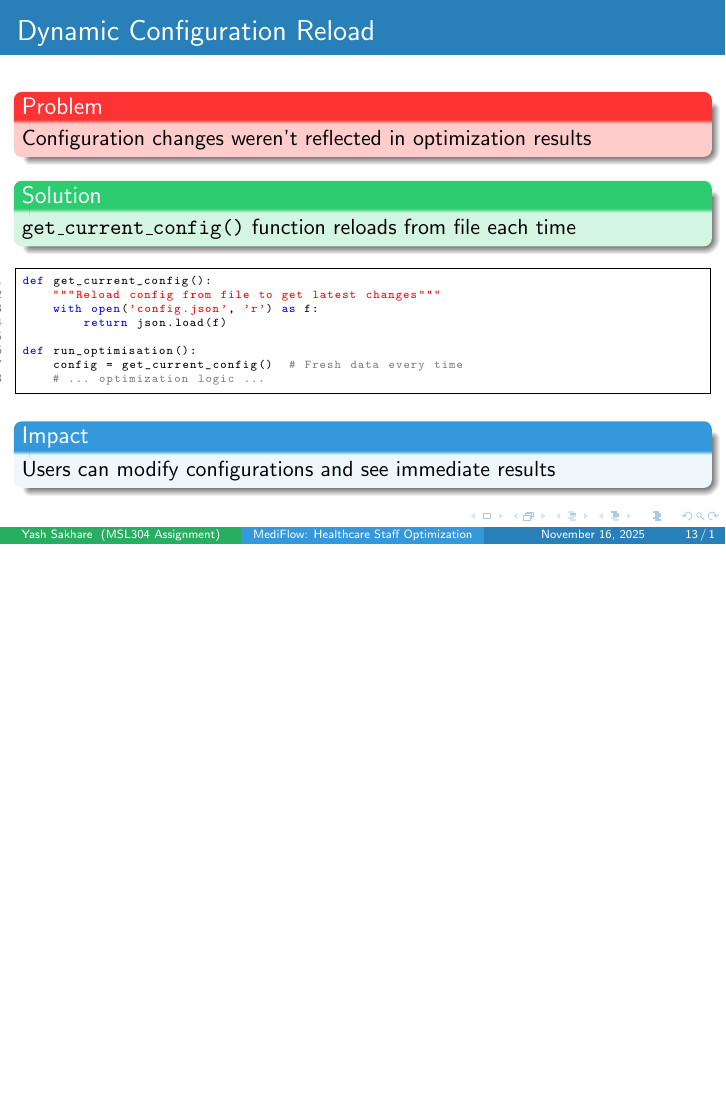
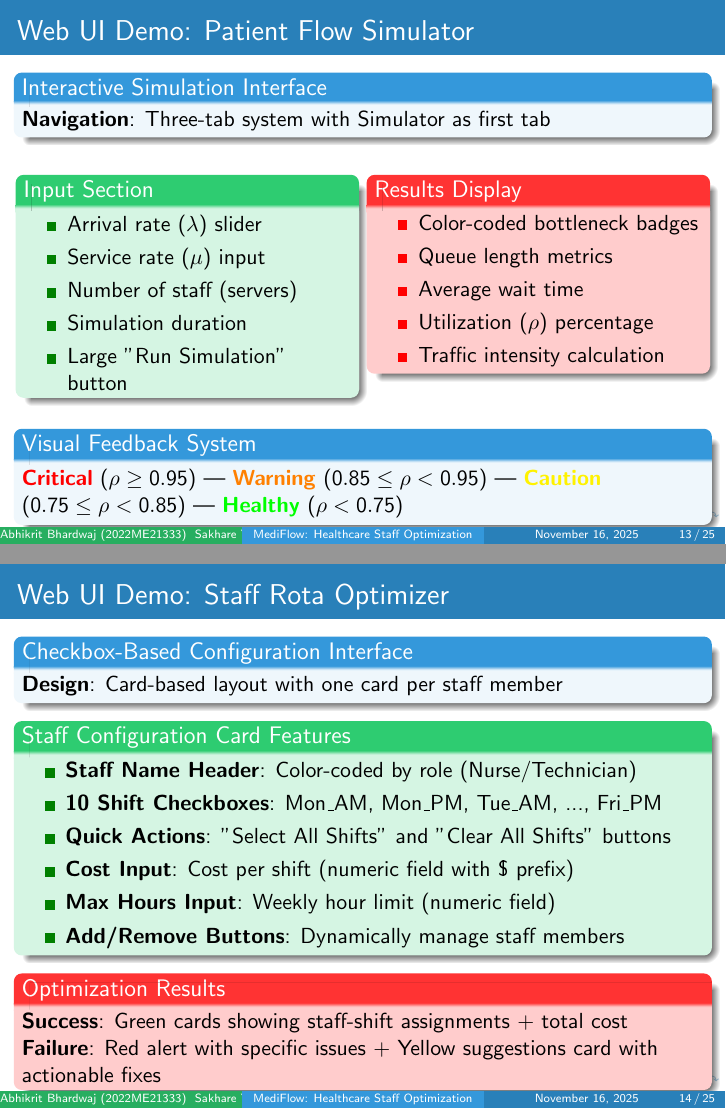
Before and after one commit to Yash04dsr/MSL304-Assignment, LaTeX slides (MediFlow_Presentation_Final.tex): page 13 of 23 before the commit and pages 13 and 14 of 25 after it, the two joined at a grey line, the shorter picture padded with empty space. The pictures show the PDF file MediFlow_Presentation_Final.pdf that the author committed with the source.

Commit message:
final update

```diff
--- a/MediFlow_Presentation_Final.tex
+++ b/MediFlow_Presentation_Final.tex
@@ -46,8 +46,8 @@
 
 \title{MediFlow: Healthcare Staff Optimization}
 \subtitle{Web-Based Intelligent Scheduling Platform}
-\author{Yash Sakhare}
-\institute{MSL304 Assignment}
+\author{Abhikrit Bhardwaj (2022ME21333) \\ Sakhare Yash Balram (2022CH71496)}
+\institute{MSL304 -- Operations Management}
 \date{\today}
 
 \begin{document}
@@ -335,3 +335,73 @@ config.staff[name].availability = availability;
 \end{frame}
 
 % ============================================================
+% SECTION: Web UI Showcase
+% ============================================================
+\section{Web Interface Showcase}
+
+\begin{frame}{Web UI Demo: Patient Flow Simulator}
+    \begin{block}{Interactive Simulation Interface}
+        \textbf{Navigation}: Three-tab system with Simulator as first tab
+    \end{block}
+
+    \begin{columns}[T]
+        \begin{column}{0.48\textwidth}
+            \begin{exampleblock}{Input Section}
+                \begin{itemize}
+                    \item Arrival rate ($\lambda$) slider
+                    \item Service rate ($\mu$) input
+                    \item Number of staff (servers)
+                    \item Simulation duration
+                    \item Large "Run Simulation" button
+                \end{itemize}
+            \end{exampleblock}
+        \end{column}
+
+        \begin{column}{0.48\textwidth}
+            \begin{alertblock}{Results Display}
+                \begin{itemize}
+                    \item Color-coded bottleneck badges
+                    \item Queue length metrics
+                    \item Average wait time
+                    \item Utilization ($\rho$) percentage
+                    \item Traffic intensity calculation
+                \end{itemize}
+            \end{alertblock}
+        \end{column}
+    \end{columns}
+
+    \vspace{0.3cm}
+
+    \begin{block}{Visual Feedback System}
+        \textcolor{red}{\textbf{Critical}} ($\rho \geq 0.95$) |
+        \textcolor{orange}{\textbf{Warning}} ($0.85 \leq \rho < 0.95$) |
+        \textcolor{yellow}{\textbf{Caution}} ($0.75 \leq \rho < 0.85$) |
+        \textcolor{green}{\textbf{Healthy}} ($\rho < 0.75$)
+    \end{block}
+\end{frame}
+
+\begin{frame}{Web UI Demo: Staff Rota Optimizer}
+    \begin{block}{Checkbox-Based Configuration Interface}
+        \textbf{Design}: Card-based layout with one card per staff member
+    \end{block}
+
+    \begin{exampleblock}{Staff Configuration Card Features}
+        \begin{itemize}
+            \item \textbf{Staff Name Header}: Color-coded by role (Nurse/Technician)
+            \item \textbf{10 Shift Checkboxes}: Mon\_AM, Mon\_PM, Tue\_AM, ..., Fri\_PM
+            \item \textbf{Quick Actions}: "Select All Shifts" and "Clear All Shifts" buttons
+            \item \textbf{Cost Input}: Cost per shift (numeric field with \$ prefix)
+            \item \textbf{Max Hours Input}: Weekly hour limit (numeric field)
+            \item \textbf{Add/Remove Buttons}: Dynamically manage staff members
+        \end{itemize}
+    \end{exampleblock}
+
+    \begin{alertblock}{Optimization Results}
+        \textbf{Success}: Green cards showing staff-shift assignments + total cost\\
+        \textbf{Failure}: Red alert with specific issues + Yellow suggestions card with actionable fixes
+    \end{alertblock}
+
+    \begin{block}{Real-Time Testing}
+        "Test Configuration" button validates feasibility without saving changes
+    \end{block}
+\end{frame}
@@ -604,13 +686,16 @@ def optimize():
         \vspace{1cm}
 
         \normalsize
-        \textbf{Yash Sakhare}\\
-        MSL304 Assignment\\
+        \textbf{Submitted by:}\\
+        Abhikrit Bhardwaj (2022ME21333)\\
+        Sakhare Yash Balram (2022CH71496)\\
+        \vspace{0.5cm}
+        \textbf{Course:} MSL304 -- Operations Management\\
 
         \vspace{1cm}
 
         \begin{block}{Project Repository}
-            GitHub: MSL304-Assignment
+            GitHub: https://github.com/Yash04dsr/MSL304-Assignment
         \end{block}
 
         \vspace{0.5cm}
```
Also changed, not shown: MediFlow_Presentation_Final.pdf, MediFlow_Presentation_Final.tex (86 more changed lines), 7 other files.
